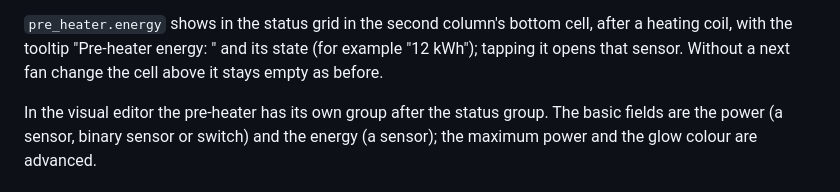
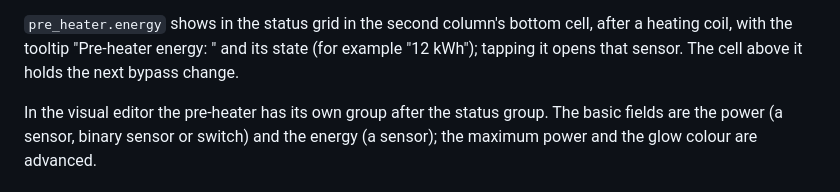
Before and after one commit to peeter123/hrv-ventilation-card, a Markdown page: README.md, the part around the change. Rendered like a GitHub page.

Commit message:
Fix the energy cell's neighbour in the docs (task 6.6 review)
Co-Authored-By: Claude Opus 5.5 <noreply@anthropic.com>
Claude-Session: https://claude.ai/code/session_01HrZPjWz9gCSDpFKPRRFMuX

```diff
--- a/README.md
+++ b/README.md
@@ -208,8 +208,8 @@ its entity is available. Otherwise it is left out, not hidden, so the power stay
 nowhere and shows no share, because whether a unit's power reading includes its pre-heater differs per unit.
 
 `pre_heater.energy` shows in the status grid in the second column's bottom cell, after a heating coil, with the tooltip
-"Pre-heater energy: " and its state (for example "12 kWh"); tapping it opens that sensor. Without a next fan change
-the cell above it stays empty as before.
+"Pre-heater energy: " and its state (for example "12 kWh"); tapping it opens that sensor. The cell above it holds the
+next bypass change.
 
 In the visual editor the pre-heater has its own group after the status group. The basic fields are the power
 (a sensor, binary sensor or switch) and the energy (a sensor); the maximum power and the glow colour are advanced.
```
Also changed, not shown: docs/hrv-ventilation.md (+2 -2 lines).
